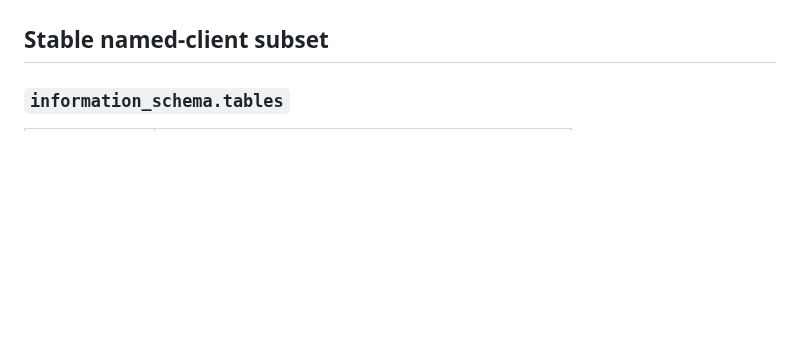
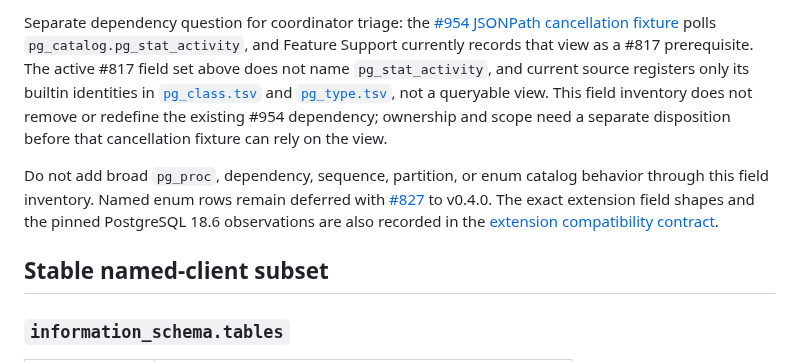
Before and after one commit to cntryl/cassie, a Markdown page: docs/catalog-support.md, the part around one of its changes. Rendered like a GitHub page; blank space fills up the shorter version.

Commit message:
Documentation/readiness: Record finite v0.2 catalog inventory

```diff
--- a/docs/catalog-support.md
+++ b/docs/catalog-support.md
@@ -21,3 +84,19 @@ work are recorded in [v0.2 catalog inventory](catalog-v020-inventory-2026-11-06.
+Separate dependency question for coordinator triage: the [#954 JSONPath
+cancellation fixture](../tests/pgwire_extended/types/json/jsonpath/cancellation.rs)
+polls `pg_catalog.pg_stat_activity`, and Feature Support currently records
+that view as a #817 prerequisite. The active #817 field set above does not name
+`pg_stat_activity`, and current source registers only its builtin identities
+in [`pg_class.tsv`](../src/catalog/builtin_identity/pg_class.tsv) and
+[`pg_type.tsv`](../src/catalog/builtin_identity/pg_type.tsv), not a queryable
+view. This field inventory does not remove or redefine the existing #954
+dependency; ownership and scope need a separate disposition before that
+cancellation fixture can rely on the view.
+
+Do not add broad `pg_proc`, dependency, sequence, partition, or enum catalog
+behavior through this field inventory. Named enum rows remain deferred with
+[#827](https://github.com/cntryl/cassie/issues/827) to v0.4.0. The exact
+extension field shapes and the pinned PostgreSQL 18.6 observations are also
+recorded in the [extension compatibility contract](extension-compatibility-contract-2026-11-09.md).
 
 ## Stable named-client subset
 
```
Also changed, not shown: other parts of docs/catalog-support.md (+65 -2 lines).
